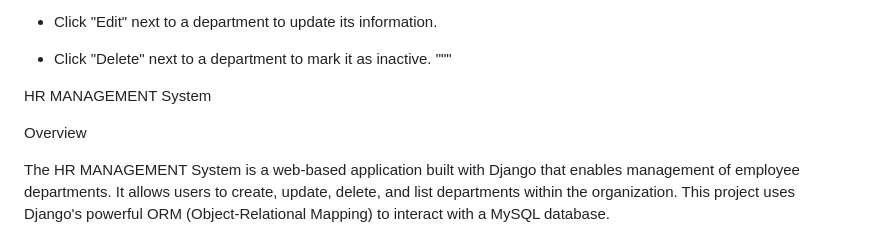
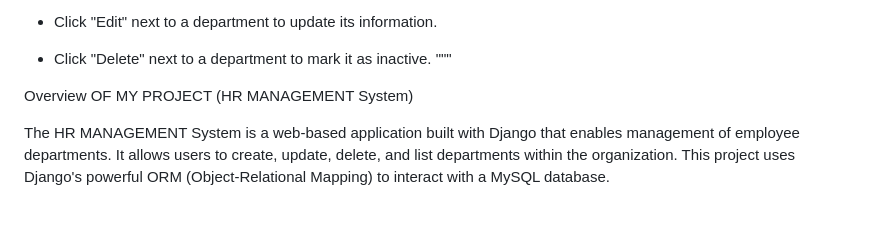
Before and after one commit to ashwinidkatkar19/HR_MANAGEMENT, a Markdown page: README.md, the part around the change. Rendered like a GitHub page; blank space fills up the shorter version.

```diff
--- a/README.md
+++ b/README.md
@@ -60,9 +60,7 @@ Usage:
 - Click "Delete" next to a department to mark it as inactive.
 """
 
-HR MANAGEMENT System
-
-Overview
+Overview OF MY PROJECT (HR MANAGEMENT System)
 
 The HR MANAGEMENT System is a web-based application built with Django that enables management of employee departments. It allows users to create, update, delete, and list departments within the organization. This project uses Django's powerful ORM (Object-Relational Mapping) to interact with a MySQL database.
 
```
